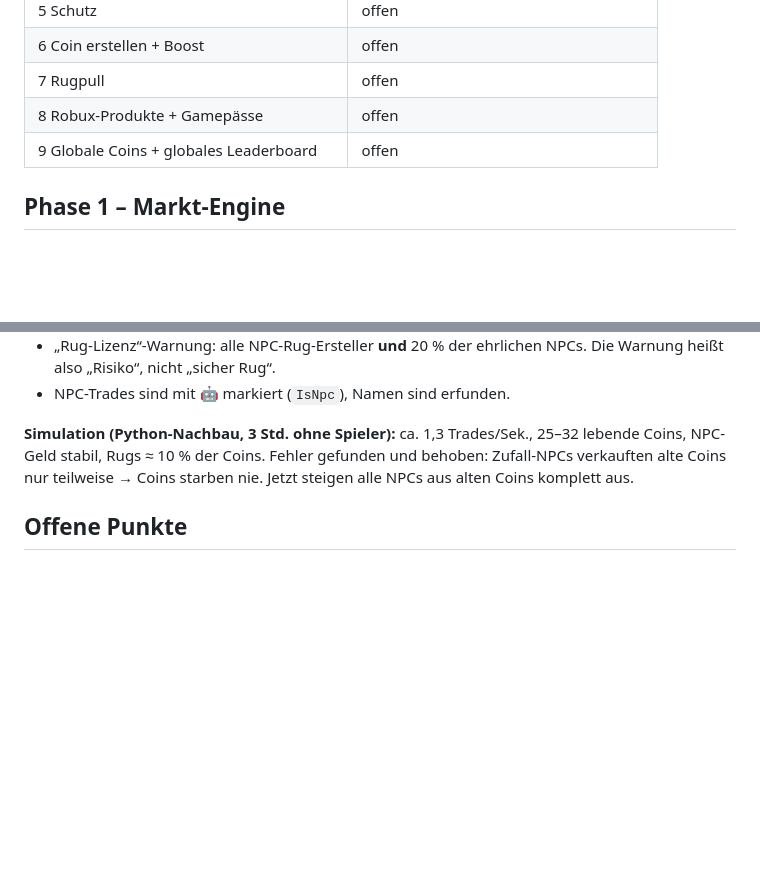
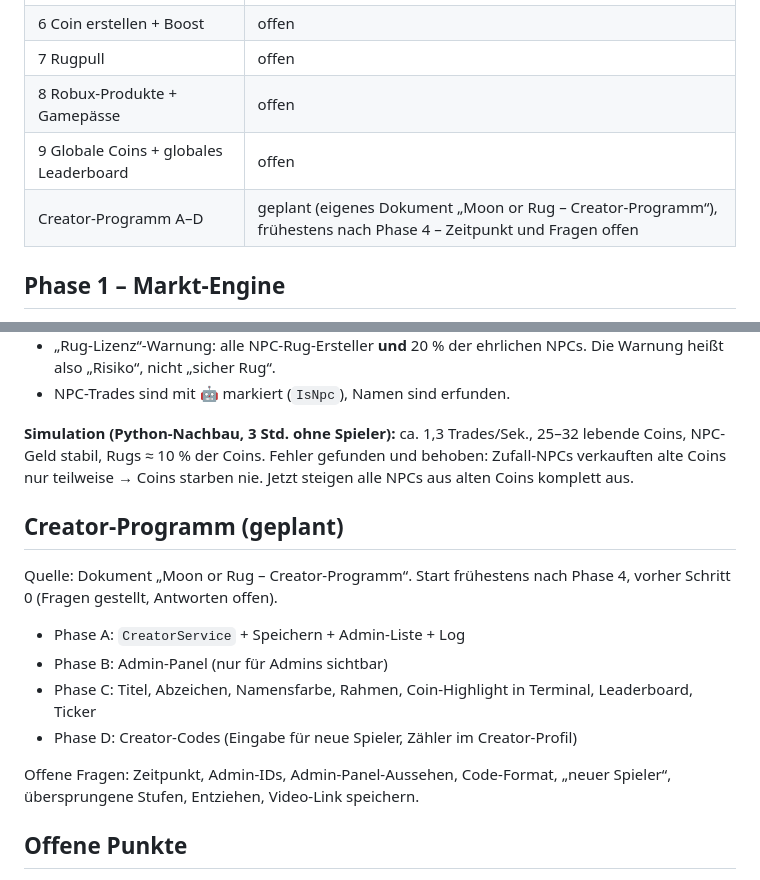
Before and after one commit to louisgr2209-cmyk/sdasdad, a Markdown page: moon-or-rug/PROGRESS.md, 2 parts joined by grey strips. GitHub-like rendering; blank space fills up the shorter version.

Commit message:
Moon or Rug: Creator-Programm als geplant in PROGRESS.md
Co-Authored-By: Claude Opus 5.5 <noreply@anthropic.com>
Claude-Session: https://claude.ai/code/session_01Gi3w7W9YAK3jbEYcPNKd48

```diff
--- a/moon-or-rug/PROGRESS.md
+++ b/moon-or-rug/PROGRESS.md
@@ -54,6 +54,7 @@ RemoteEvents musst du **nicht** anlegen – der Server erstellt `ReplicatedStora
 | 7 Rugpull | offen |
 | 8 Robux-Produkte + Gamepässe | offen |
 | 9 Globale Coins + globales Leaderboard | offen |
+| Creator-Programm A–D | geplant (eigenes Dokument „Moon or Rug – Creator-Programm“), frühestens nach Phase 4 – Zeitpunkt und Fragen offen |
 
 ## Phase 1 – Markt-Engine
 
@@ -102,6 +103,17 @@ Neue Datei: `NpcTraderService`. Der Test-Coin `MTD` ist weg (die NPC-Coins erset
 Rugs ≈ 10 % der Coins. Fehler gefunden und behoben: Zufall-NPCs verkauften alte Coins nur teilweise → Coins starben nie.
 Jetzt steigen alle NPCs aus alten Coins komplett aus.
 
+## Creator-Programm (geplant)
+
+Quelle: Dokument „Moon or Rug – Creator-Programm“. Start frühestens nach Phase 4, vorher Schritt 0 (Fragen gestellt, Antworten offen).
+- Phase A: `CreatorService` + Speichern + Admin-Liste + Log
+- Phase B: Admin-Panel (nur für Admins sichtbar)
+- Phase C: Titel, Abzeichen, Namensfarbe, Rahmen, Coin-Highlight in Terminal, Leaderboard, Ticker
+- Phase D: Creator-Codes (Eingabe für neue Spieler, Zähler im Creator-Profil)
+
+Offene Fragen: Zeitpunkt, Admin-IDs, Admin-Panel-Aussehen, Code-Format, „neuer Spieler“,
+übersprungene Stufen, Entziehen, Video-Link speichern.
+
 ## Offene Punkte
 
 - **Balancing (beim Test entscheiden):** Ohne Spieler erreicht fast nie ein Coin die Migration (69.000).
```
